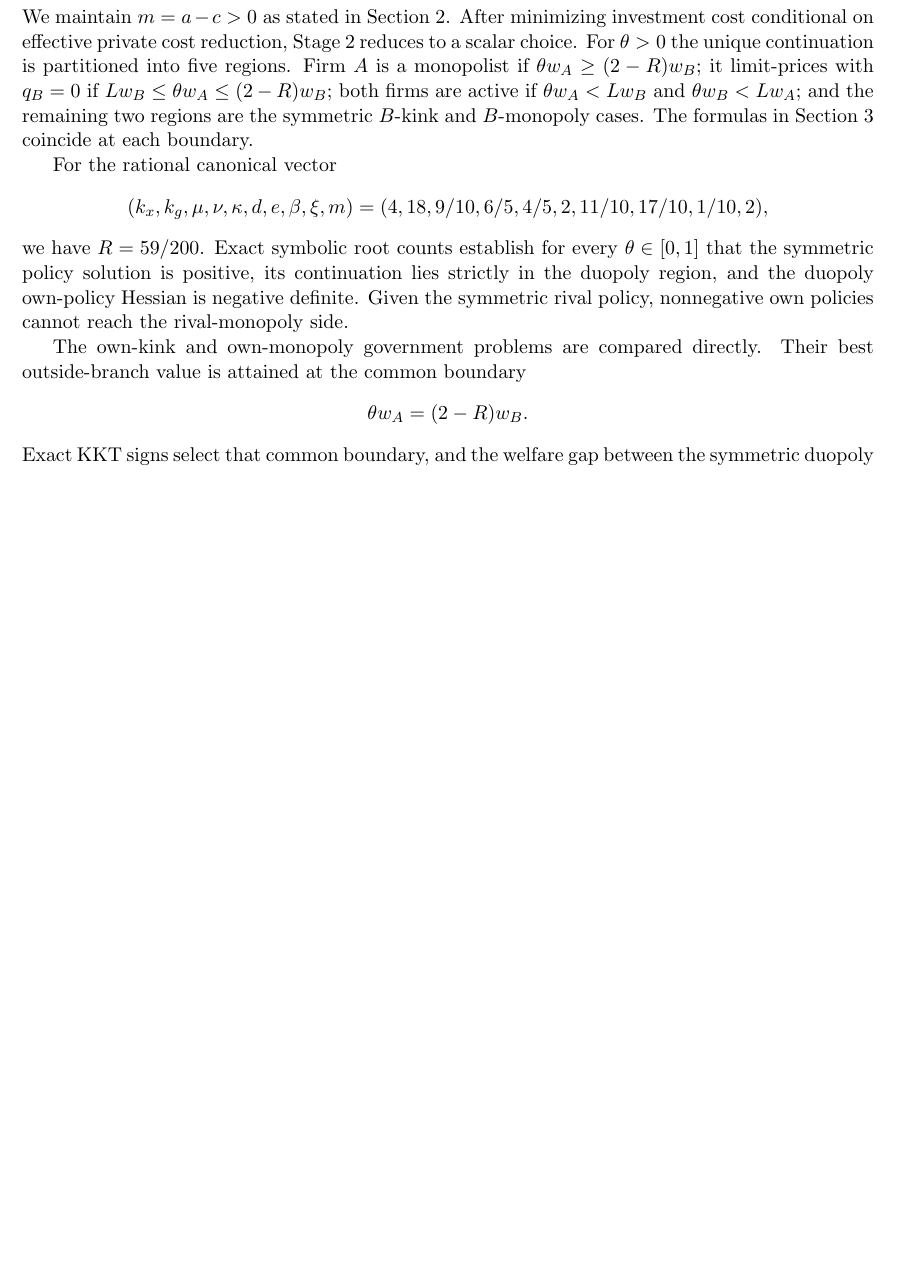
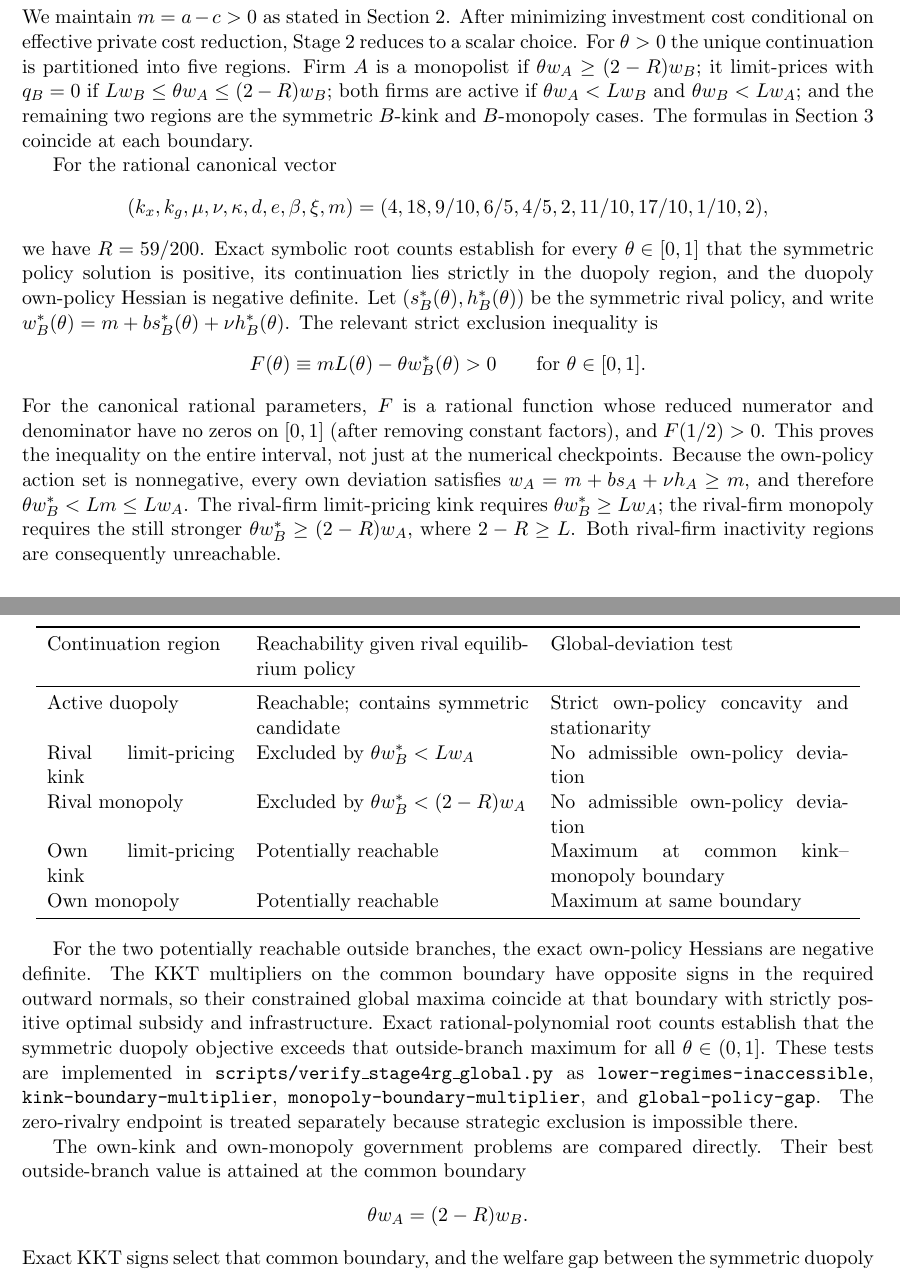
Before and after one commit to ryotamatsuki/strategic-local-green-policy-competition, a LaTeX paper (main.tex, which reads sections/global_equilibrium_appendix.tex): part of page 24 of 25 before the commit and two parts of pages 24 and 25 of 26 after it, the two joined at a grey line, cut so that both start at the same text, the shorter picture padded with empty space. Compiled offline with pdfLaTeX.

Commit message:
revise(Stage13 A01-A04): clarify response, verify five branches, limit target claims, cite fiscal-reaction precedent

```diff
--- a/sections/global_equilibrium_appendix.tex
+++ b/sections/global_equilibrium_appendix.tex
@@ -16,7 +16,28 @@ For the rational canonical vector
 (k_x,k_g,\mu,\nu,\kappa,d,e,\beta,\xi,m)
 =(4,18,9/10,6/5,4/5,2,11/10,17/10,1/10,2),
 \]
-we have $R=59/200$. Exact symbolic root counts establish for every $\theta\in[0,1]$ that the symmetric policy solution is positive, its continuation lies strictly in the duopoly region, and the duopoly own-policy Hessian is negative definite. Given the symmetric rival policy, nonnegative own policies cannot reach the rival-monopoly side.
+we have $R=59/200$. Exact symbolic root counts establish for every $\theta\in[0,1]$ that the symmetric policy solution is positive, its continuation lies strictly in the duopoly region, and the duopoly own-policy Hessian is negative definite. Let $(s_B^*(\theta),h_B^*(\theta))$ be the symmetric rival policy, and write $w_B^*(\theta)=m+b s_B^*(\theta)+\nu h_B^*(\theta)$. The relevant strict exclusion inequality is
+\[
+F(\theta)\equiv mL(\theta)-\theta w_B^*(\theta)>0
+\qquad \text{for }\theta\in[0,1].
+\]
+For the canonical rational parameters, $F$ is a rational function whose reduced numerator and denominator have no zeros on $[0,1]$ (after removing constant factors), and $F(1/2)>0$. This proves the inequality on the entire interval, not just at the numerical checkpoints. Because the own-policy action set is nonnegative, every own deviation satisfies $w_A=m+bs_A+\nu h_A\geq m$, and therefore $\theta w_B^*<Lm\leq Lw_A$. The rival-firm limit-pricing kink requires $\theta w_B^*\geq Lw_A$; the rival-firm monopoly requires the still stronger $\theta w_B^*\geq(2-R)w_A$, where $2-R\geq L$. Both rival-firm inactivity regions are consequently unreachable.
+
+\begin{center}
+\begin{tabular}{p{0.22\linewidth}p{0.32\linewidth}p{0.35\linewidth}}
+\toprule
+Continuation region & Reachability given rival equilibrium policy & Global-deviation test\\
+\midrule
+Active duopoly & Reachable; contains symmetric candidate & Strict own-policy concavity and stationarity\\
+Rival limit-pricing kink & Excluded by $\theta w_B^*<Lw_A$ & No admissible own-policy deviation\\
+Rival monopoly & Excluded by $\theta w_B^*<(2-R)w_A$ & No admissible own-policy deviation\\
+Own limit-pricing kink & Potentially reachable & Maximum at common kink--monopoly boundary\\
+Own monopoly & Potentially reachable & Maximum at same boundary\\
+\bottomrule
+\end{tabular}
+\end{center}
+
+For the two potentially reachable outside branches, the exact own-policy Hessians are negative definite. The KKT multipliers on the common boundary have opposite signs in the required outward normals, so their constrained global maxima coincide at that boundary with strictly positive optimal subsidy and infrastructure. Exact rational-polynomial root counts establish that the symmetric duopoly objective exceeds that outside-branch maximum for all $\theta\in(0,1]$. These tests are implemented in \texttt{scripts/verify\_stage4rg\_global.py} as \texttt{lower-regimes-inaccessible}, \texttt{kink-boundary-multiplier}, \texttt{monopoly-boundary-multiplier}, and \texttt{global-policy-gap}. The zero-rivalry endpoint is treated separately because strategic exclusion is impossible there.
 
 The own-kink and own-monopoly government problems are compared directly. Their best outside-branch value is attained at the common boundary
 \[
```
Also changed, not shown: references.bib (+11 -0 lines), sections/discussion.tex (+1 -1 lines), sections/institutional_bridge.tex (+1 -1 lines), sections/main_results.tex (+6 -4 lines), sections/related_literature.tex (+2 -2 lines), sections/robustness.tex (+1 -1 lines).
